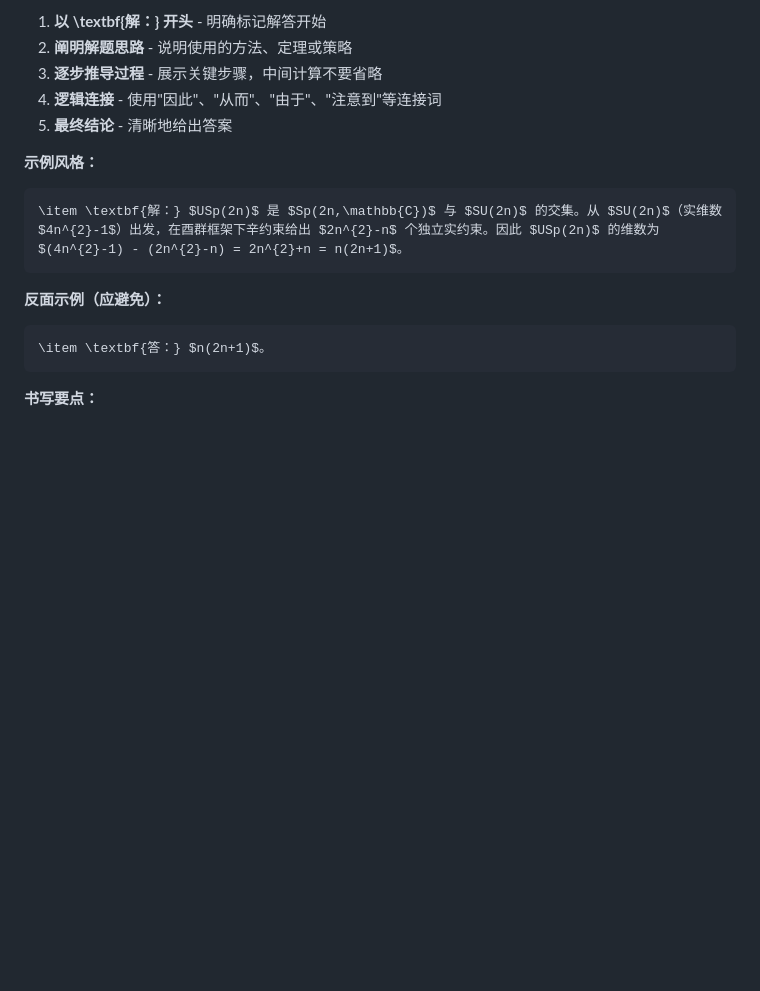
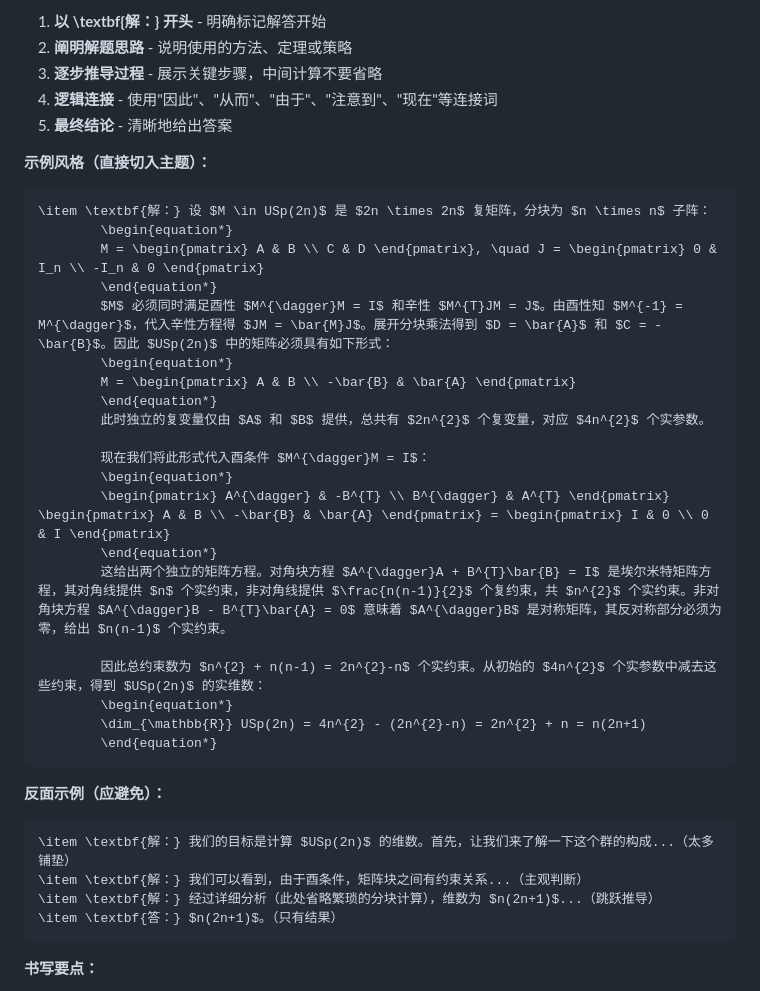
Before and after one commit to xjsongphy/skills, a Markdown page: latex-textbook-writer/SKILL.md, the part around one of its changes. Drawn GitHub-style; blank space fills up the shorter version.

````diff
--- a/latex-textbook-writer/SKILL.md
+++ b/latex-textbook-writer/SKILL.md
@@ -341,19 +341,41 @@ project/
 1. **以 \textbf{解：} 开头** - 明确标记解答开始
 2. **阐明解题思路** - 说明使用的方法、定理或策略
 3. **逐步推导过程** - 展示关键步骤，中间计算不要省略
-4. **逻辑连接** - 使用"因此"、"从而"、"由于"、"注意到"等连接词
+4. **逻辑连接** - 使用"因此"、"从而"、"由于"、"注意到"、"现在"等连接词
 5. **最终结论** - 清晰地给出答案
 
-**示例风格：**
+**示例风格（直接切入主题）：**
 
 ```latex
-\item \textbf{解：} $USp(2n)$ 是 $Sp(2n,\mathbb{C})$ 与 $SU(2n)$ 的交集。从 $SU(2n)$（实维数 $4n^{2}-1$）出发，在酉群框架下辛约束给出 $2n^{2}-n$ 个独立实约束。因此 $USp(2n)$ 的维数为 $(4n^{2}-1) - (2n^{2}-n) = 2n^{2}+n = n(2n+1)$。
+\item \textbf{解：} 设 $M \in USp(2n)$ 是 $2n \times 2n$ 复矩阵，分块为 $n \times n$ 子阵：
+        \begin{equation*}
+        M = \begin{pmatrix} A & B \\ C & D \end{pmatrix}, \quad J = \begin{pmatrix} 0 & I_n \\ -I_n & 0 \end{pmatrix}
+        \end{equation*}
+        $M$ 必须同时满足酉性 $M^{\dagger}M = I$ 和辛性 $M^{T}JM = J$。由酉性知 $M^{-1} = M^{\dagger}$，代入辛性方程得 $JM = \bar{M}J$。展开分块乘法得到 $D = \bar{A}$ 和 $C = -\bar{B}$。因此 $USp(2n)$ 中的矩阵必须具有如下形式：
+        \begin{equation*}
+        M = \begin{pmatrix} A & B \\ -\bar{B} & \bar{A} \end{pmatrix}
+        \end{equation*}
+        此时独立的复变量仅由 $A$ 和 $B$ 提供，总共有 $2n^{2}$ 个复变量，对应 $4n^{2}$ 个实参数。
+
+        现在我们将此形式代入酉条件 $M^{\dagger}M = I$：
+        \begin{equation*}
+        \begin{pmatrix} A^{\dagger} & -B^{T} \\ B^{\dagger} & A^{T} \end{pmatrix} \begin{pmatrix} A & B \\ -\bar{B} & \bar{A} \end{pmatrix} = \begin{pmatrix} I & 0 \\ 0 & I \end{pmatrix}
+        \end{equation*}
+        这给出两个独立的矩阵方程。对角块方程 $A^{\dagger}A + B^{T}\bar{B} = I$ 是埃尔米特矩阵方程，其对角线提供 $n$ 个实约束，非对角线提供 $\frac{n(n-1)}{2}$ 个复约束，共 $n^{2}$ 个实约束。非对角块方程 $A^{\dagger}B - B^{T}\bar{A} = 0$ 意味着 $A^{\dagger}B$ 是对称矩阵，其反对称部分必须为零，给出 $n(n-1)$ 个实约束。
+
+        因此总约束数为 $n^{2} + n(n-1) = 2n^{2}-n$ 个实约束。从初始的 $4n^{2}$ 个实参数中减去这些约束，得到 $USp(2n)$ 的实维数：
+        \begin{equation*}
+        \dim_{\mathbb{R}} USp(2n) = 4n^{2} - (2n^{2}-n) = 2n^{2} + n = n(2n+1)
+        \end{equation*}
 ```
 
 **反面示例（应避免）：**
 
 ```latex
-\item \textbf{答：} $n(2n+1)$。
+\item \textbf{解：} 我们的目标是计算 $USp(2n)$ 的维数。首先，让我们来了解一下这个群的构成...（太多铺垫）
+\item \textbf{解：} 我们可以看到，由于酉条件，矩阵块之间有约束关系...（主观判断）
+\item \textbf{解：} 经过详细分析（此处省略繁琐的分块计算），维数为 $n(2n+1)$...（跳跃推导）
+\item \textbf{答：} $n(2n+1)$。（只有结果）
 ```
 
 **书写要点：**
````
Also changed, not shown: other parts of latex-textbook-writer/SKILL.md (+35 -0 lines).
